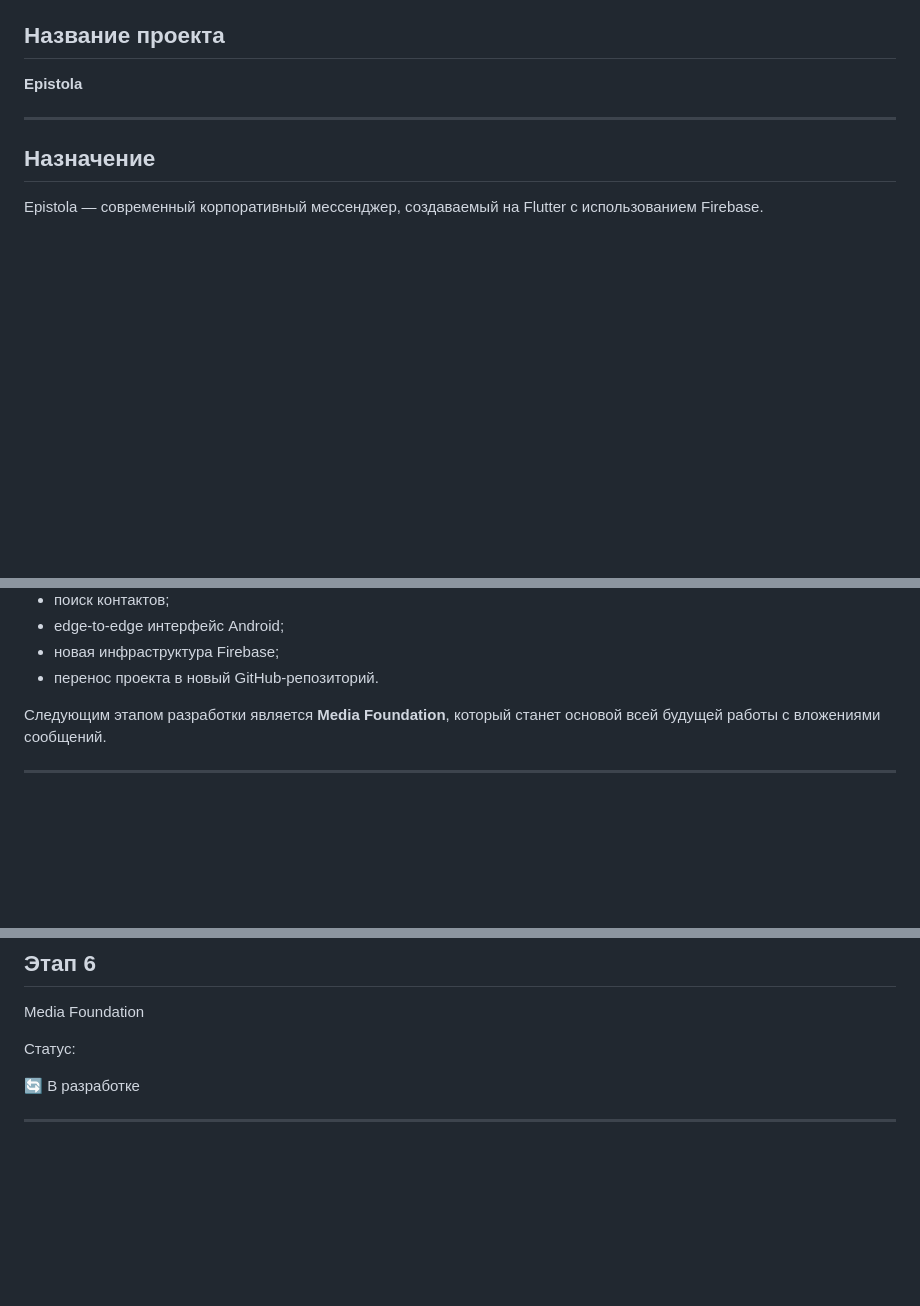
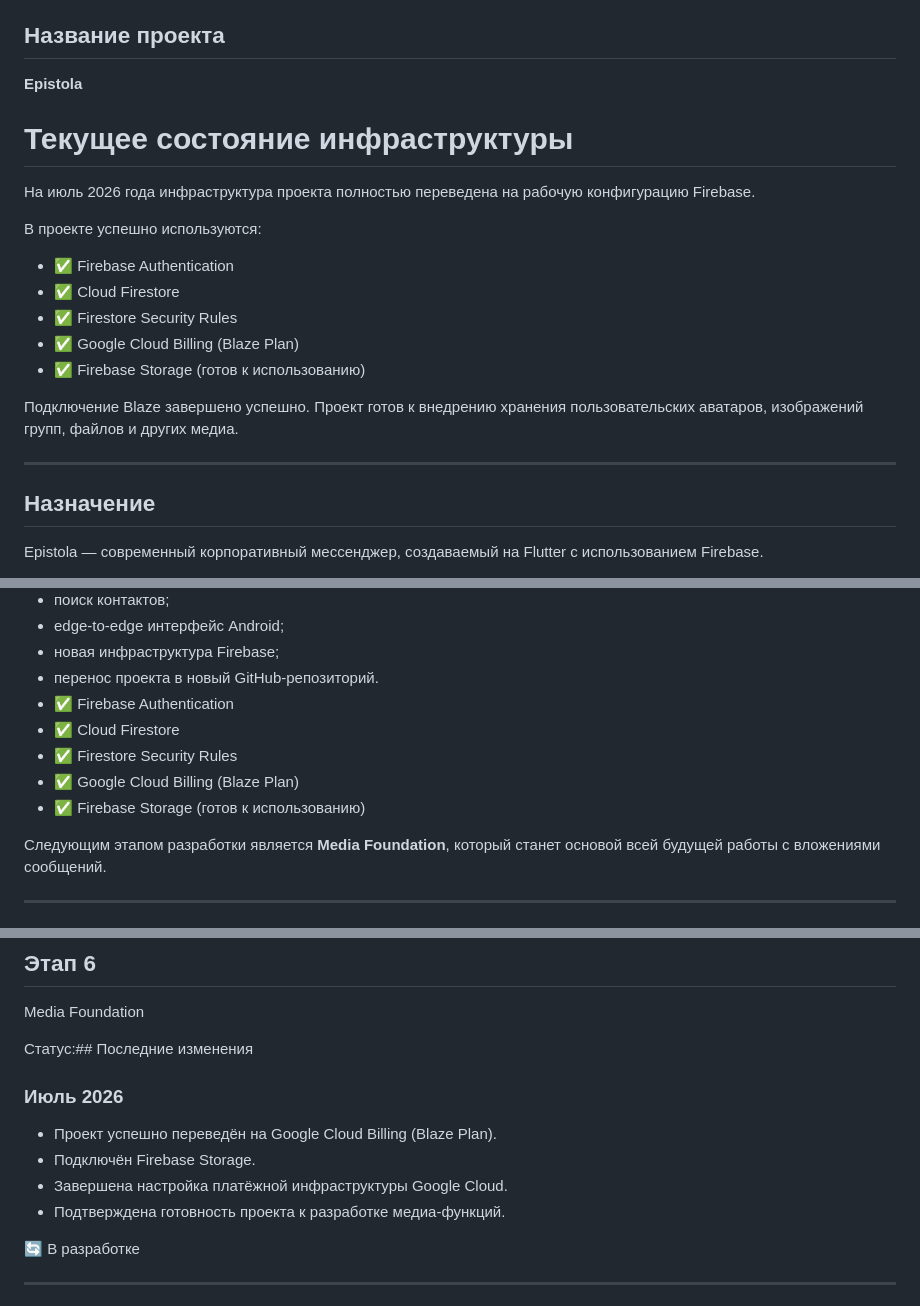
Before and after one commit to MikhailBerezkin/epistola, a Markdown page: ARCHITECTURE.md, 3 parts joined by grey strips. GitHub-like rendering; blank space fills up the shorter version.

```diff
--- a/ARCHITECTURE.md
+++ b/ARCHITECTURE.md
@@ -57,6 +57,19 @@
 ## Название проекта
 
 **Epistola**
+# Текущее состояние инфраструктуры
+
+На июль 2026 года инфраструктура проекта полностью переведена на рабочую конфигурацию Firebase.
+
+В проекте успешно используются:
+
+- ✅ Firebase Authentication
+- ✅ Cloud Firestore
+- ✅ Firestore Security Rules
+- ✅ Google Cloud Billing (Blaze Plan)
+- ✅ Firebase Storage (готов к использованию)
+
+Подключение Blaze завершено успешно. Проект готов к внедрению хранения пользовательских аватаров, изображений групп, файлов и других медиа.
 
 ---
 
@@ -113,6 +126,12 @@ Epistola — современный корпоративный мессендж
 - edge-to-edge интерфейс Android;
 - новая инфраструктура Firebase;
 - перенос проекта в новый GitHub-репозиторий.
+- ✅ Firebase Authentication
+- ✅ Cloud Firestore
+- ✅ Firestore Security Rules
+- ✅ Google Cloud Billing (Blaze Plan)
+- ✅ Firebase Storage (готов к использованию)
+
 
 Следующим этапом разработки является **Media Foundation**, который станет основой всей будущей работы с вложениями сообщений.
 
@@ -1441,7 +1460,14 @@ Dashboard может содержать:
 
 Media Foundation
 
-Статус:
+Статус:## Последние изменения
+
+### Июль 2026
+
+- Проект успешно переведён на Google Cloud Billing (Blaze Plan).
+- Подключён Firebase Storage.
+- Завершена настройка платёжной инфраструктуры Google Cloud.
+- Подтверждена готовность проекта к разработке медиа-функций.
 
 🔄 В разработке
 
```
Also changed, not shown: README.md (+2 -0 lines).
